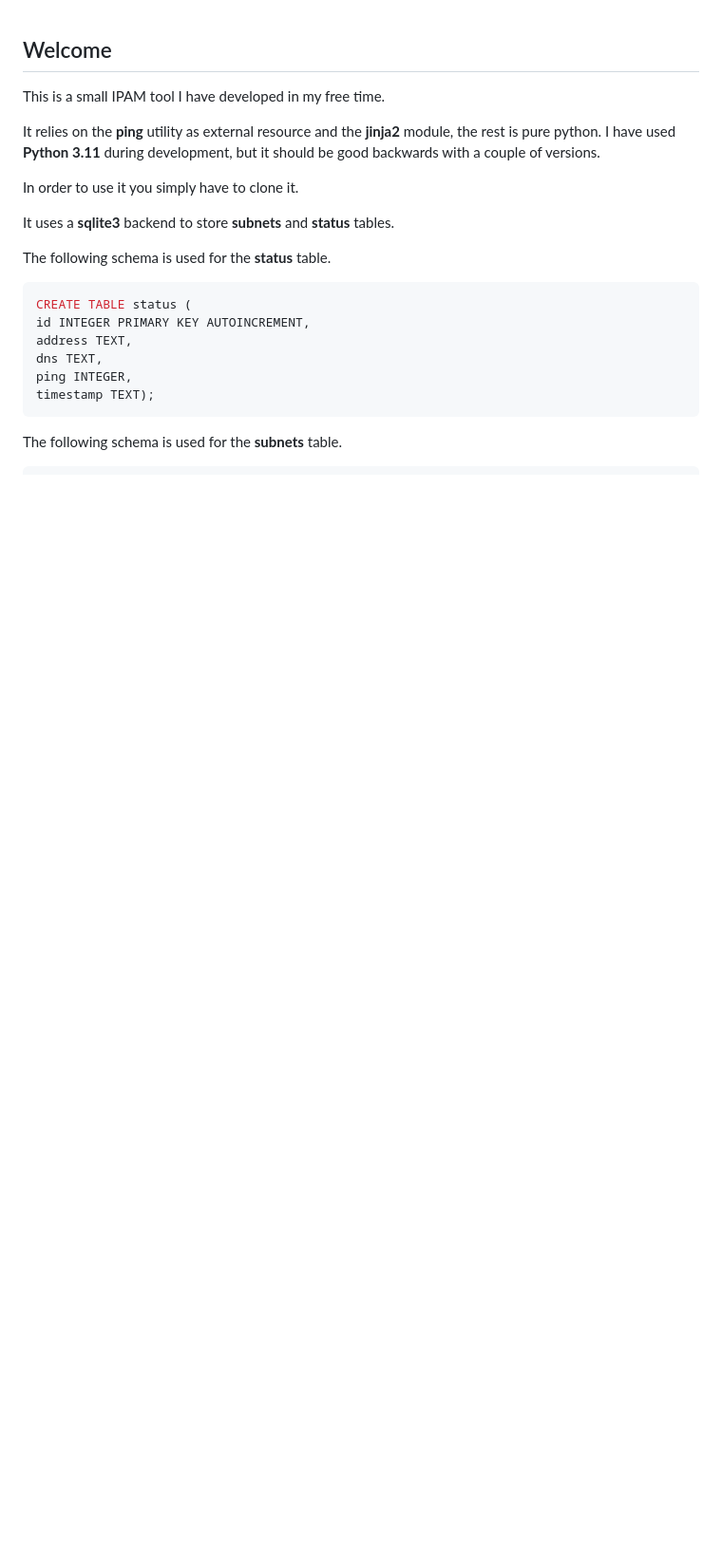
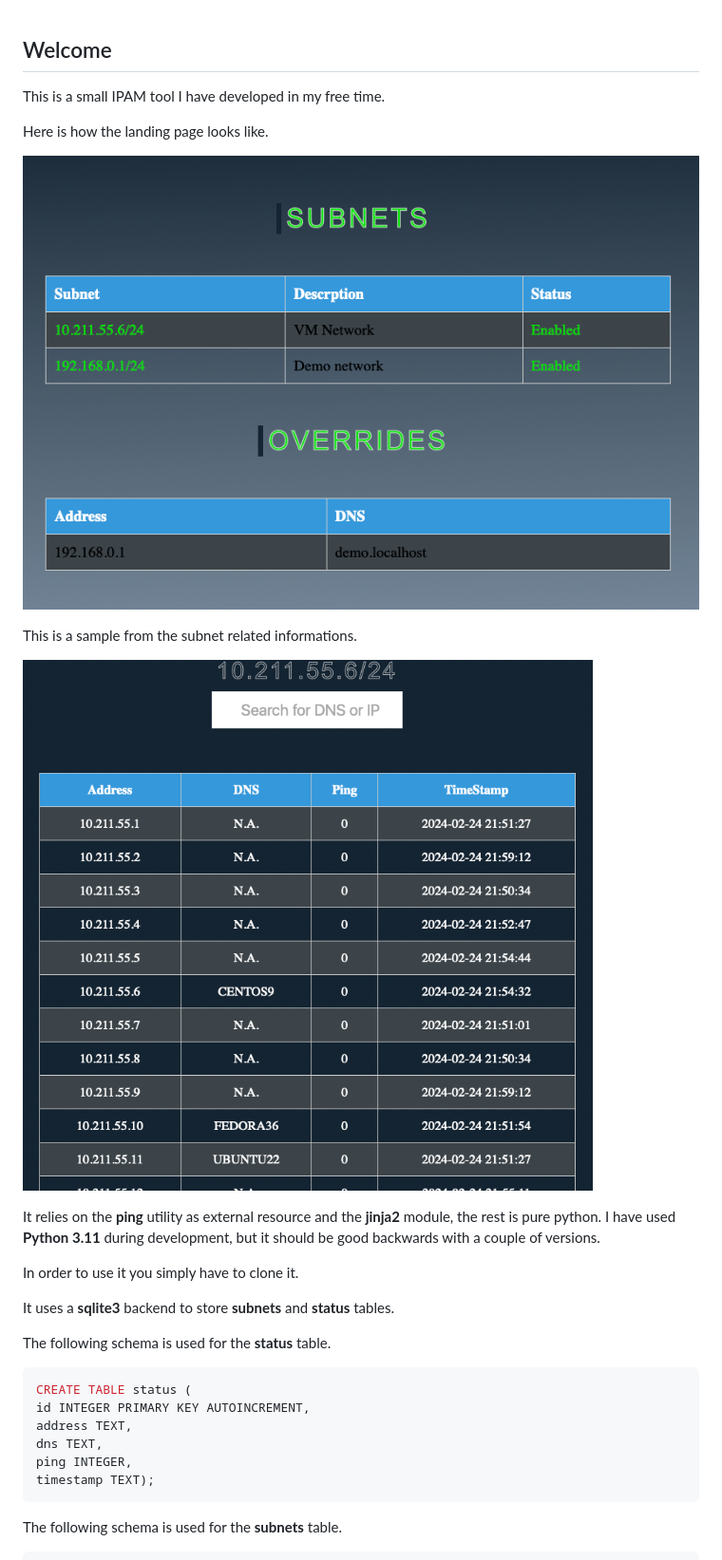
Before and after one commit to r3ap3rpy/PyPAM, a Markdown page: README.md, the part around the change printed below. Shown: that part at 95% size. GitHub-like rendering; pictures changed too: images/index.png (added), images/subnet.png (added); blank space fills up the shorter version.

Commit message:
Added images to readme and new TODO

```diff
--- a/README.md
+++ b/README.md
@@ -1,6 +1,14 @@
 ## Welcome
 
 This is a small IPAM tool I have developed in my free time.
+
+Here is how the landing page looks like.
+
+![landing](/images/index.png)
+
+This is a sample from the subnet related informations.
+
+![subnets](/images/subnet.png)
 
 It relies on the **ping** utility as external resource and the **jinja2** module, the rest is pure python. I have used **Python 3.11** during development, but it should be good backwards with a couple of versions.
 
```
Also changed, not shown: other parts of README.md (+2 -1 lines), 1 other file.
